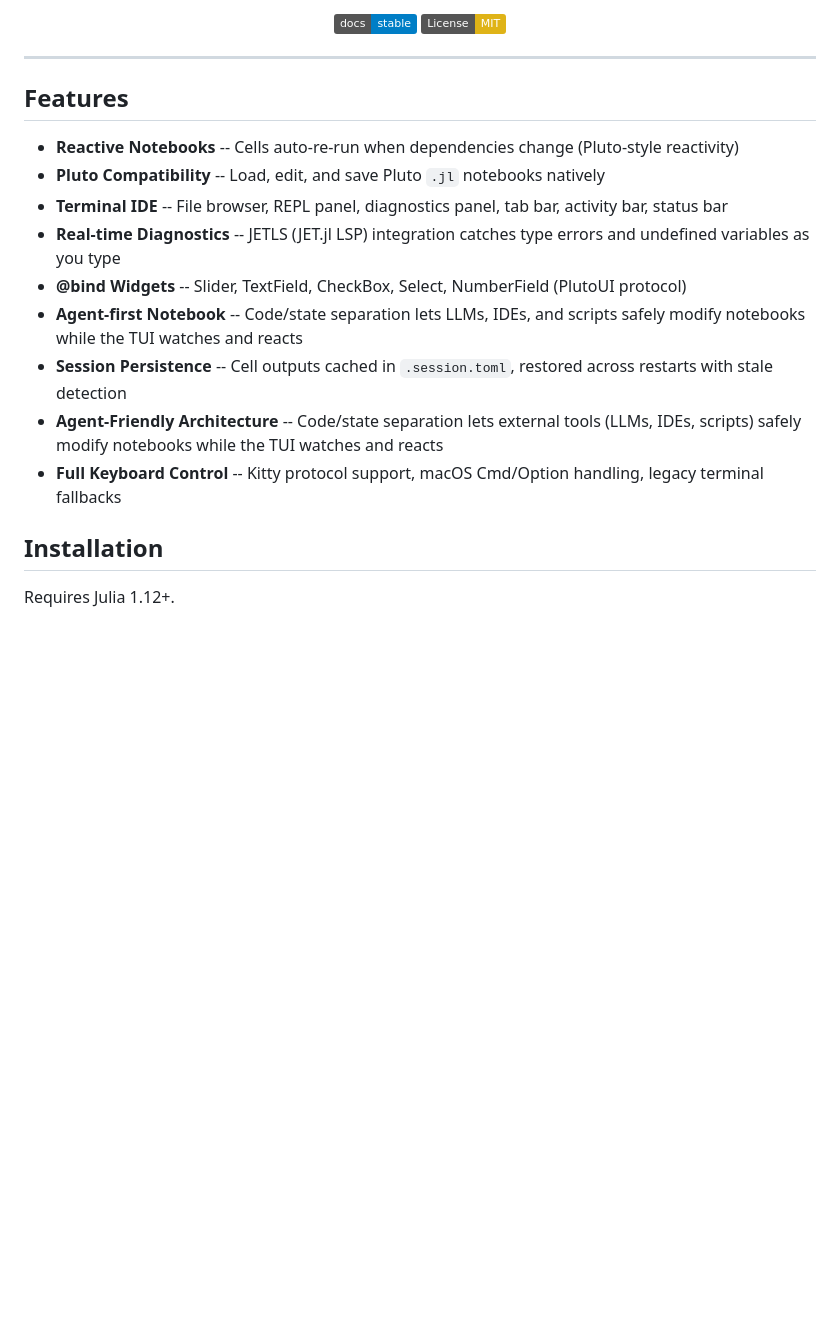
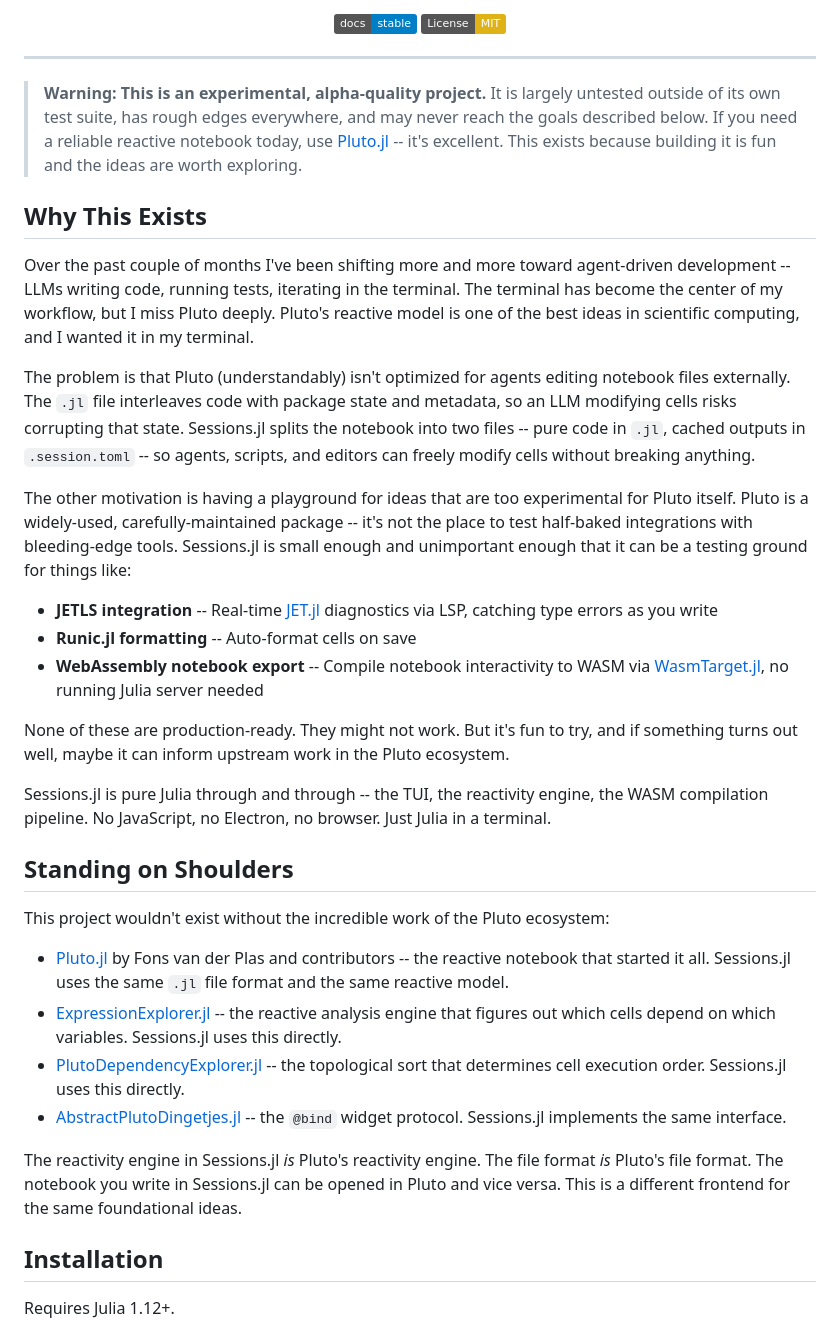
Before and after one commit to GroupTherapyOrg/Sessions.jl, a Markdown page: README.md, the part around one of its changes. Drawn GitHub-style; badges without logos; blank space fills up the shorter version.

```diff
--- a/README.md
+++ b/README.md
@@ -15,17 +15,34 @@
 
 ---
 
-## Features
+> **Warning: This is an experimental, alpha-quality project.** It is largely untested outside of its own test suite, has rough edges everywhere, and may never reach the goals described below. If you need a reliable reactive notebook today, use [Pluto.jl](https://github.com/fonsp/Pluto.jl) -- it's excellent. This exists because building it is fun and the ideas are worth exploring.
 
-- **Reactive Notebooks** -- Cells auto-re-run when dependencies change (Pluto-style reactivity)
-- **Pluto Compatibility** -- Load, edit, and save Pluto `.jl` notebooks natively
-- **Terminal IDE** -- File browser, REPL panel, diagnostics panel, tab bar, activity bar, status bar
-- **Real-time Diagnostics** -- JETLS (JET.jl LSP) integration catches type errors and undefined variables as you type
-- **@bind Widgets** -- Slider, TextField, CheckBox, Select, NumberField (PlutoUI protocol)
-- **Agent-first Notebook** -- Code/state separation lets LLMs, IDEs, and scripts safely modify notebooks while the TUI watches and reacts
-- **Session Persistence** -- Cell outputs cached in `.session.toml`, restored across restarts with stale detection
-- **Agent-Friendly Architecture** -- Code/state separation lets external tools (LLMs, IDEs, scripts) safely modify notebooks while the TUI watches and reacts
-- **Full Keyboard Control** -- Kitty protocol support, macOS Cmd/Option handling, legacy terminal fallbacks
+## Why This Exists
+
+Over the past couple of months I've been shifting more and more toward agent-driven development -- LLMs writing code, running tests, iterating in the terminal. The terminal has become the center of my workflow, but I miss Pluto deeply. Pluto's reactive model is one of the best ideas in scientific computing, and I wanted it in my terminal.
+
+The problem is that Pluto (understandably) isn't optimized for agents editing notebook files externally. The `.jl` file interleaves code with package state and metadata, so an LLM modifying cells risks corrupting that state. Sessions.jl splits the notebook into two files -- pure code in `.jl`, cached outputs in `.session.toml` -- so agents, scripts, and editors can freely modify cells without breaking anything.
+
+The other motivation is having a playground for ideas that are too experimental for Pluto itself. Pluto is a widely-used, carefully-maintained package -- it's not the place to test half-baked integrations with bleeding-edge tools. Sessions.jl is small enough and unimportant enough that it can be a testing ground for things like:
+
+- **JETLS integration** -- Real-time [JET.jl](https://github.com/aviatesk/JET.jl) diagnostics via LSP, catching type errors as you write
+- **Runic.jl formatting** -- Auto-format cells on save
+- **WebAssembly notebook export** -- Compile notebook interactivity to WASM via [WasmTarget.jl](https://github.com/GroupTherapyOrg/WasmTarget.jl), no running Julia server needed
+
+None of these are production-ready. They might not work. But it's fun to try, and if something turns out well, maybe it can inform upstream work in the Pluto ecosystem.
+
+Sessions.jl is pure Julia through and through -- the TUI, the reactivity engine, the WASM compilation pipeline. No JavaScript, no Electron, no browser. Just Julia in a terminal.
+
+## Standing on Shoulders
+
+This project wouldn't exist without the incredible work of the Pluto ecosystem:
+
+- [Pluto.jl](https://github.com/fonsp/Pluto.jl) by Fons van der Plas and contributors -- the reactive notebook that started it all. Sessions.jl uses the same `.jl` file format and the same reactive model.
+- [ExpressionExplorer.jl](https://github.com/JuliaPluto/ExpressionExplorer.jl) -- the reactive analysis engine that figures out which cells depend on which variables. Sessions.jl uses this directly.
+- [PlutoDependencyExplorer.jl](https://github.com/JuliaPluto/PlutoDependencyExplorer.jl) -- the topological sort that determines cell execution order. Sessions.jl uses this directly.
+- [AbstractPlutoDingetjes.jl](https://github.com/JuliaPluto/AbstractPlutoDingetjes.jl) -- the `@bind` widget protocol. Sessions.jl implements the same interface.
+
+The reactivity engine in Sessions.jl *is* Pluto's reactivity engine. The file format *is* Pluto's file format. The notebook you write in Sessions.jl can be opened in Pluto and vice versa. This is a different frontend for the same foundational ideas.
 
 ## Installation
 
```
Also changed, not shown: other parts of README.md (+1 -119 lines).
